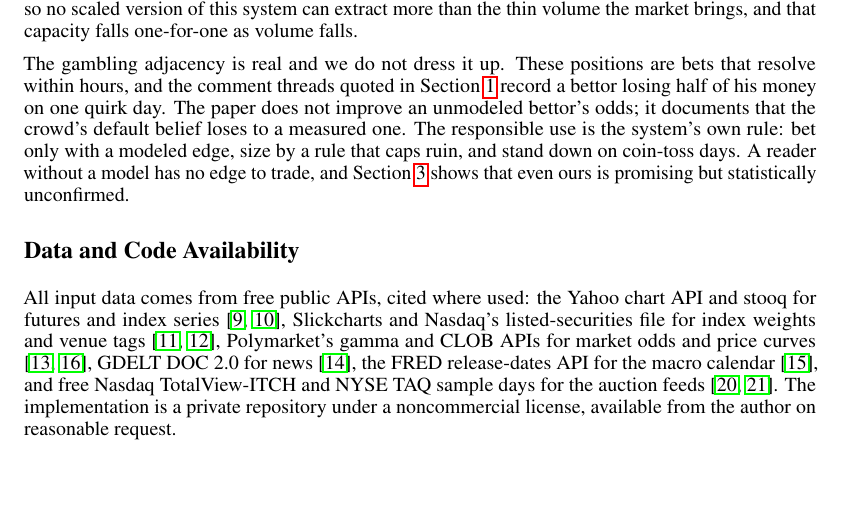
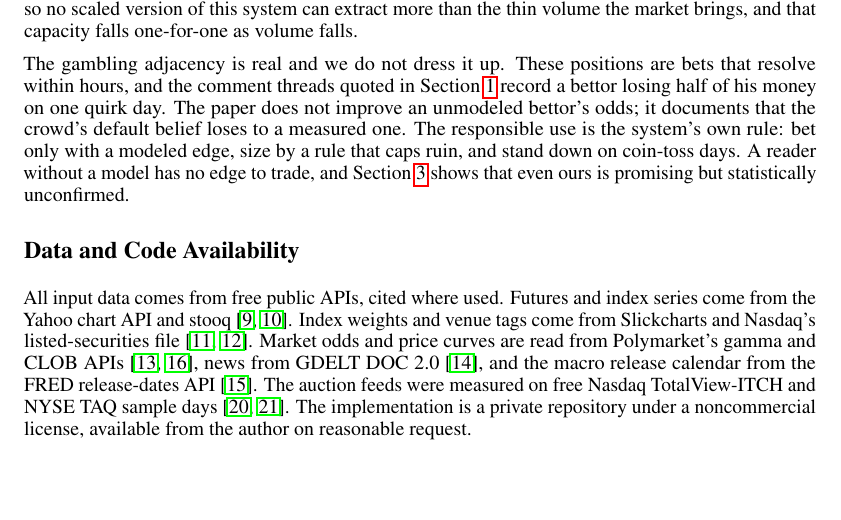
Before and after one commit to tr4m0ryp/SOQrates-polymarket-sp500-predictor, a LaTeX paper (papers/spx-open-polymarket/main.tex, which reads papers/spx-open-polymarket/sections/availability.tex): part of page 10 of 29, cut so that both start at the same text. Compiled offline with pdfLaTeX.

Commit message:
docs(paper): simplify availability prose

```diff
--- a/papers/spx-open-polymarket/sections/availability.tex
+++ b/papers/spx-open-polymarket/sections/availability.tex
@@ -1,15 +1,15 @@
 % data and code availability: added 2026-07-19 for the NeurIPS submission
 % restructure. States sources and access only; no release promises.
-All input data comes from free public APIs, cited where used: the Yahoo
-chart API and stooq for futures and index series
-\citep{yahoo2026chartapi,stooq2026spx}, Slickcharts and Nasdaq's
-listed-securities file for index weights and venue tags
-\citep{slickcharts2026sp500,nasdaqtrader2026listed}, Polymarket's gamma and
-CLOB APIs for market odds and price curves
-\citep{polymarket2026gamma,polymarket2026clob}, GDELT DOC 2.0 for news
-\citep{gdelt2017doc}, the FRED release-dates API for the macro calendar
-\citep{fred2026releasedates}, and free Nasdaq TotalView-ITCH and NYSE TAQ
-sample days for the auction feeds
+All input data comes from free public APIs, cited where used. Futures and
+index series come from the Yahoo chart API and stooq
+\citep{yahoo2026chartapi,stooq2026spx}. Index weights and venue tags come
+from Slickcharts and Nasdaq's listed-securities file
+\citep{slickcharts2026sp500,nasdaqtrader2026listed}. Market odds and price
+curves are read from Polymarket's gamma and CLOB APIs
+\citep{polymarket2026gamma,polymarket2026clob}, news from GDELT DOC 2.0
+\citep{gdelt2017doc}, and the macro release calendar from the FRED
+release-dates API \citep{fred2026releasedates}. The auction feeds were
+measured on free Nasdaq TotalView-ITCH and NYSE TAQ sample days
 \citep{nasdaq2026itchsamples,nyse2026taqimbalances}. The implementation is
 a private repository under a noncommercial license, available from the
 author on reasonable request.
```
